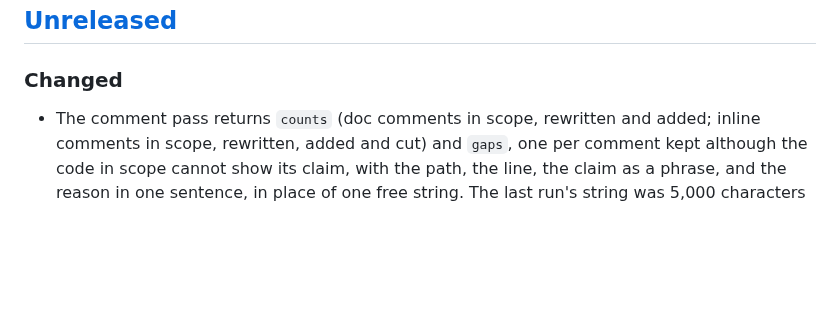
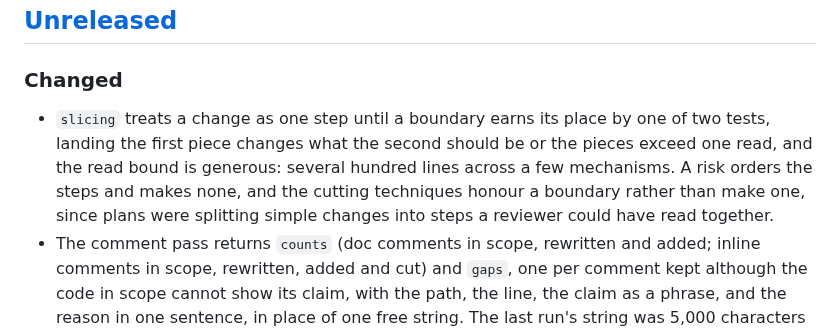
Before and after one commit to Stumblinbear/den, a Markdown page: plugins/den/CHANGELOG.md, the part around the change. Drawn GitHub-style; blank space fills up the shorter version.

Commit message:
fix(slicing): a change is one step until a boundary earns its place
The skill split simple changes into steps a reviewer could have read
together. Four sentences did it: the read bound put one mechanism per
step, every risk got a step of its own, the failure-attribution test
passed for any two pieces so no cut ever merged, and the cutting
techniques read as things to do. Now the read is generous, a risk orders
steps and makes none, a boundary passes one of two tests or the pieces
land together, and the techniques honour a boundary that passed.

```diff
--- a/plugins/den/CHANGELOG.md
+++ b/plugins/den/CHANGELOG.md
@@ -9,6 +9,13 @@ minor bump may change behavior.
 
 ### Changed
 
+- `slicing` treats a change as one step until a boundary earns its place by
+  one of two tests, landing the first piece changes what the second should be
+  or the pieces exceed one read, and the read bound is generous: several
+  hundred lines across a few mechanisms. A risk orders the steps and makes
+  none, and the cutting techniques honour a boundary rather than make one,
+  since plans were splitting simple changes into steps a reviewer could have
+  read together.
 - The comment pass returns `counts` (doc comments in scope, rewritten and
   added; inline comments in scope, rewritten, added and cut) and `gaps`, one
   per comment kept although the code in scope cannot show its claim, with the
```
Also changed, not shown: 1 other file.
